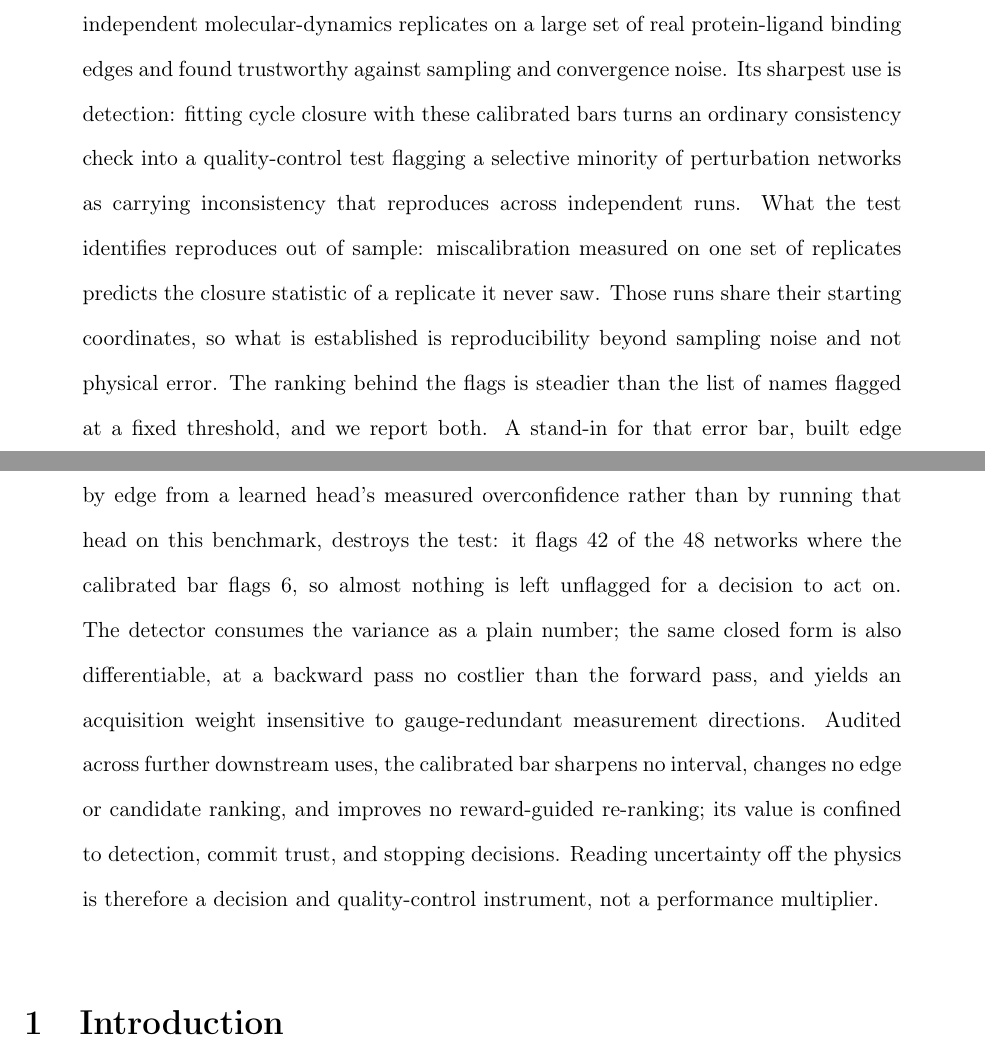
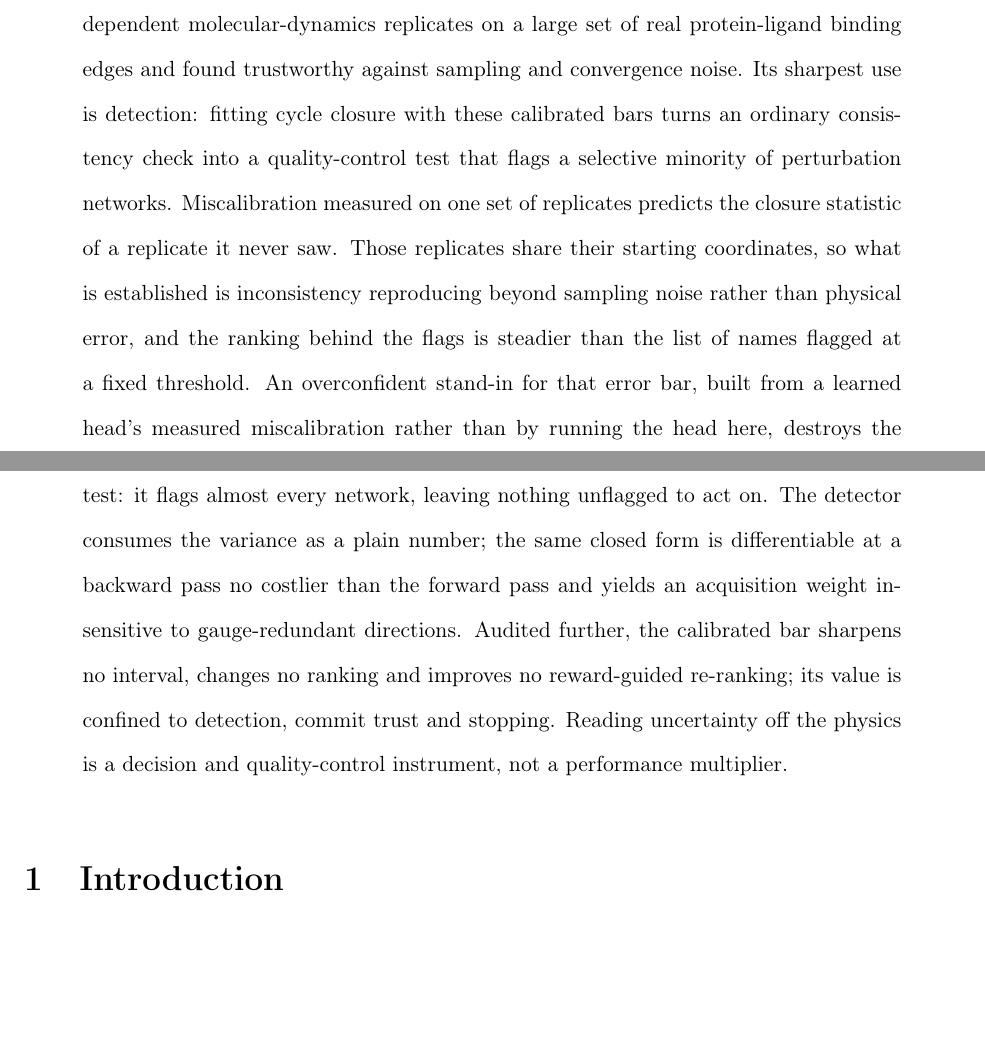
Before and after one commit to doctawho42/fep-surrogate-pipeline, a LaTeX paper (docs/paper_jctc.tex, which reads docs/paper_body.tex): two parts of pages 1 and 2 of 81, joined at a grey line, cut so that both start at the same text, the shorter picture padded with empty space. Compiled offline with pdfLaTeX.

Commit message:
docs(paper1): the abstract keeps its corrections and loses its numbers again
The round-4 fixes to the abstract were right on substance: the overconfident
comparison is a stand-in and not the learned head run on this benchmark, the
replicates share starting coordinates so what is shown is reproducible
inconsistency rather than established physical error. They arrived with three
numbers and eighty extra words. Same content, no digits, back under length.

```diff
--- a/docs/paper_body.tex
+++ b/docs/paper_body.tex
@@ -3,28 +3,22 @@ We turn a routine thermodynamic consistency check into a calibrated diagnostic f
 binding free energy calculations. The Bennett Acceptance Ratio estimator that turns simulation
 output into a free energy carries its own finite-sampling variance in closed form, computed from
 the work samples rather than learned. The per-edge error bar a practitioner receives from that
-family of estimators is validated against independent molecular-dynamics replicates on a large set of real
-protein-ligand binding edges and found trustworthy against sampling and convergence noise. Its sharpest use is
-detection: fitting cycle closure with these calibrated bars turns an ordinary consistency check
-into a quality-control test flagging
-a selective minority of perturbation networks as carrying inconsistency that reproduces across
-independent runs. What the test
-identifies reproduces out of sample: miscalibration measured on one set of replicates predicts the
-closure statistic of a replicate it never saw. Those runs share their starting coordinates, so what
-is established is reproducibility beyond sampling noise and not physical error. The ranking behind
-the flags is steadier than the
-list of names flagged at a fixed threshold, and we report both. A stand-in for that error bar,
-built edge by edge from a learned head's measured overconfidence rather than by running that head
-on this benchmark, destroys the
-test: it flags 42 of the 48 networks where the calibrated bar flags 6, so almost nothing is left
-unflagged for a decision to act on. The detector
-consumes the variance as a plain number; the same closed form is also differentiable, at a backward
-pass no costlier than the forward pass, and yields an acquisition weight insensitive to
-gauge-redundant measurement directions. Audited
-across further downstream uses, the calibrated bar sharpens no interval, changes no edge or
-candidate ranking, and improves no reward-guided re-ranking; its value is confined to detection,
-commit trust, and stopping decisions. Reading uncertainty off the physics is therefore a decision
-and quality-control instrument, not a performance multiplier.
+family of estimators is validated against independent molecular-dynamics replicates on a large set
+of real protein-ligand binding edges and found trustworthy against sampling and convergence noise.
+Its sharpest use is detection: fitting cycle closure with these calibrated bars turns an ordinary
+consistency check into a quality-control test that flags a selective minority of perturbation
+networks. Miscalibration measured on one set of replicates predicts the closure statistic of a
+replicate it never saw. Those replicates share their starting coordinates, so what is established
+is inconsistency reproducing beyond sampling noise rather than physical error, and the ranking
+behind the flags is steadier than the list of names flagged at a fixed threshold. An overconfident
+stand-in for that error bar, built from a learned head's measured miscalibration rather than by
+running the head here, destroys the test: it flags almost every network, leaving nothing
+unflagged to act on. The detector consumes the variance as a plain number; the same closed form is
+differentiable at a backward pass no costlier than the forward pass and yields an acquisition
+weight insensitive to gauge-redundant directions. Audited further, the calibrated bar sharpens no
+interval, changes no ranking and improves no reward-guided re-ranking; its value is confined to
+detection, commit trust and stopping. Reading uncertainty off the physics is a decision and
+quality-control instrument, not a performance multiplier.
 \end{abstract}
 
 \begin{figure}[t]\centering
```
